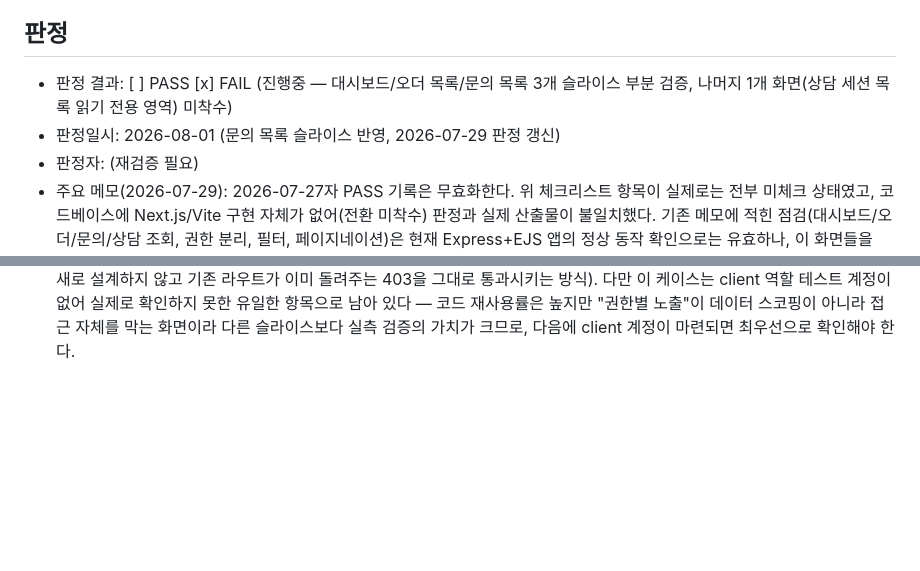
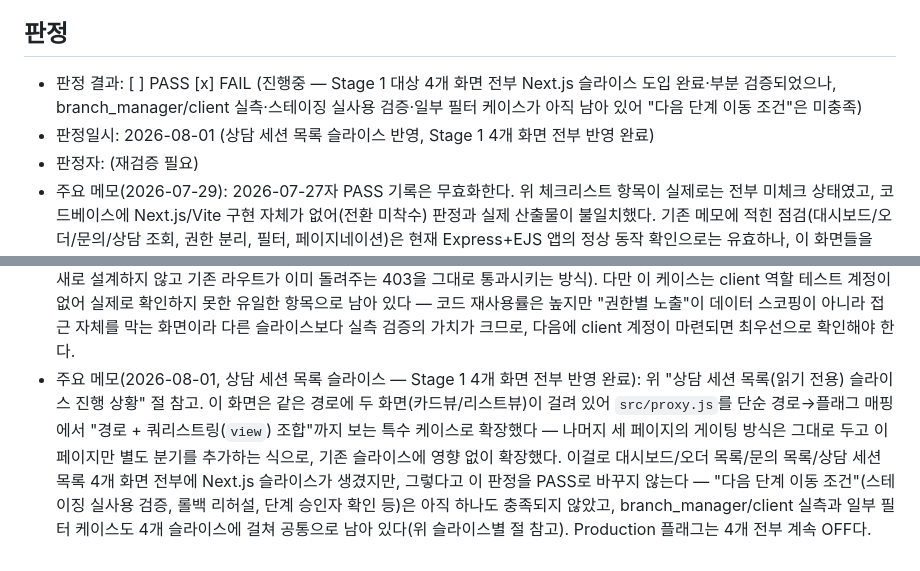
Before and after one commit to kdrivekai9-code/b2b-car, a Markdown page: docs/ai-stage-1-checklist.md, 2 parts joined by grey strips. Rendered like a GitHub page; blank space fills up the shorter version.

```diff
--- a/docs/ai-stage-1-checklist.md
+++ b/docs/ai-stage-1-checklist.md
@@ -149,9 +193,10 @@ Stage 1 3순위 **문의 목록(조회 전용)** 슬라이스를 진행했다.
 - [ ] 다음 단계(오더 폼 전환) 착수 승인
 
 ## 판정
-- 판정 결과: [ ] PASS  [x] FAIL (진행중 — 대시보드/오더 목록/문의 목록 3개 슬라이스 부분
-  검증, 나머지 1개 화면(상담 세션 목록 읽기 전용 영역) 미착수)
-- 판정일시: 2026-08-01 (문의 목록 슬라이스 반영, 2026-07-29 판정 갱신)
+- 판정 결과: [ ] PASS  [x] FAIL (진행중 — Stage 1 대상 4개 화면 전부 Next.js 슬라이스
+  도입 완료·부분 검증되었으나, branch_manager/client 실측·스테이징 실사용 검증·일부
+  필터 케이스가 아직 남아 있어 "다음 단계 이동 조건"은 미충족)
+- 판정일시: 2026-08-01 (상담 세션 목록 슬라이스 반영, Stage 1 4개 화면 전부 반영 완료)
 - 판정자: (재검증 필요)
 - 주요 메모(2026-07-29): 2026-07-27자 PASS 기록은 무효화한다. 위 체크리스트 항목이
   실제로는 전부 미체크 상태였고, 코드베이스에 Next.js/Vite 구현 자체가 없어(전환 미착수)
@@ -189,3 +234,14 @@ Stage 1 3순위 **문의 목록(조회 전용)** 슬라이스를 진행했다.
   있다 — 코드 재사용률은 높지만 "권한별 노출"이 데이터 스코핑이 아니라 접근 자체를
   막는 화면이라 다른 슬라이스보다 실측 검증의 가치가 크므로, 다음에 client 계정이
   마련되면 최우선으로 확인해야 한다.
+- 주요 메모(2026-08-01, 상담 세션 목록 슬라이스 — Stage 1 4개 화면 전부 반영 완료): 위
+  "상담 세션 목록(읽기 전용) 슬라이스 진행 상황" 절 참고. 이 화면은 같은 경로에 두
+  화면(카드뷰/리스트뷰)이 걸려 있어 `src/proxy.js`를 단순 경로→플래그 매핑에서
+  "경로 + 쿼리스트링(`view`) 조합"까지 보는 특수 케이스로 확장했다 — 나머지 세 페이지의
+  게이팅 방식은 그대로 두고 이 페이지만 별도 분기를 추가하는 식으로, 기존 슬라이스에
+  영향 없이 확장했다. 이걸로 대시보드/오더 목록/문의 목록/상담 세션 목록 4개 화면
+  전부에 Next.js 슬라이스가 생겼지만, 그렇다고 이 판정을 PASS로 바꾸지 않는다 —
+  "다음 단계 이동 조건"(스테이징 실사용 검증, 롤백 리허설, 단계 승인자 확인 등)은
+  아직 하나도 충족되지 않았고, branch_manager/client 실측과 일부 필터 케이스도
+  4개 슬라이스에 걸쳐 공통으로 남아 있다(위 슬라이스별 절 참고). Production 플래그는
+  4개 전부 계속 OFF다.
```
Also changed, not shown: other parts of docs/ai-stage-1-checklist.md (+50 -6 lines).
